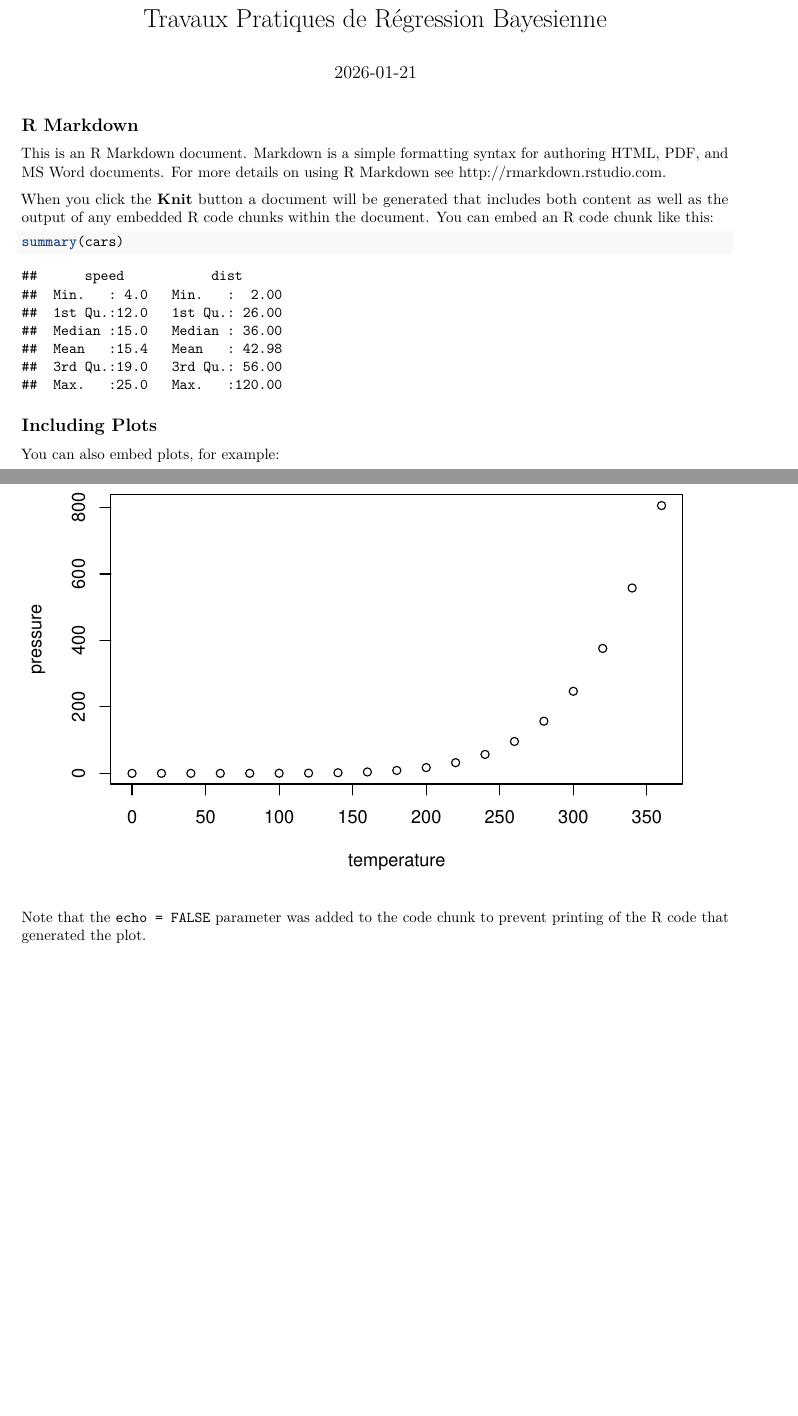
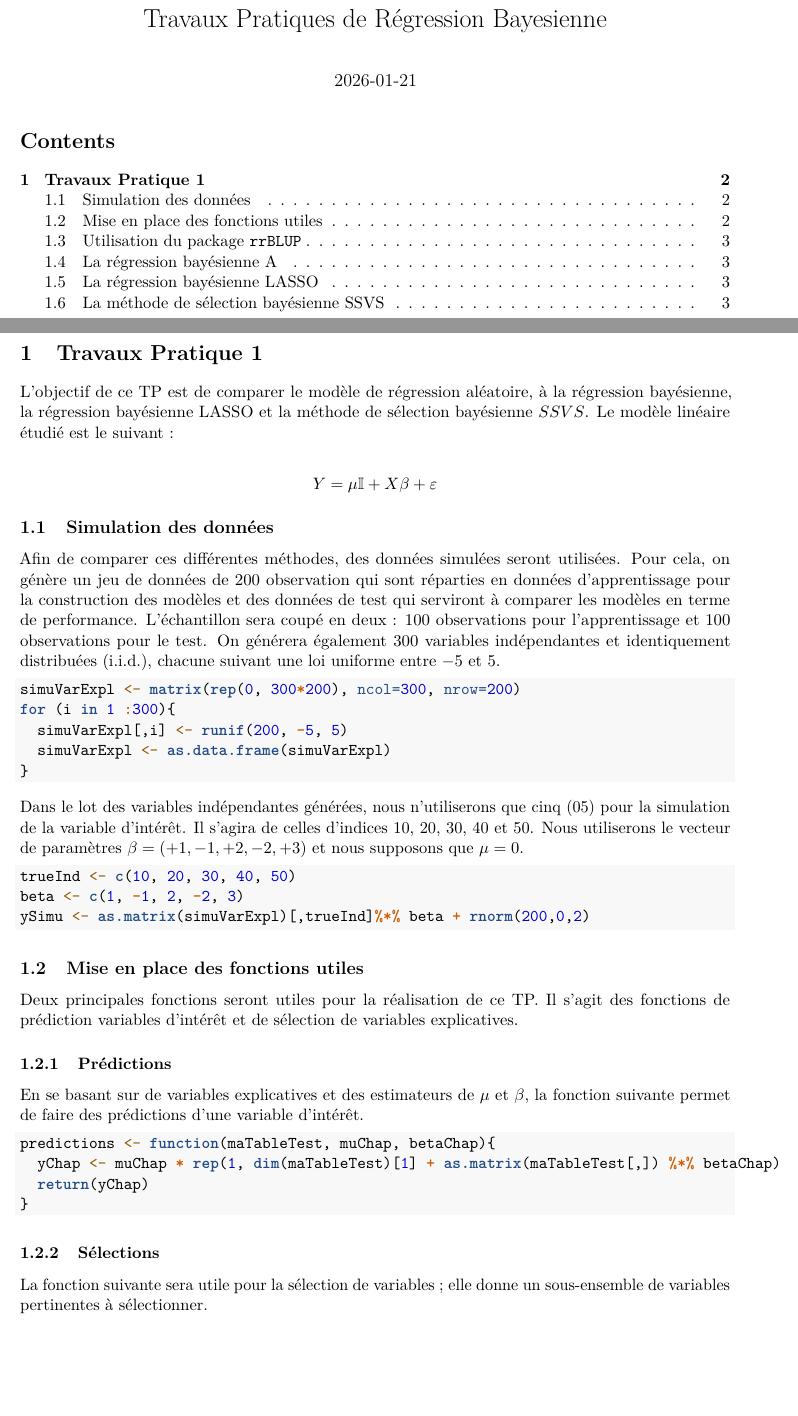
Before and after one commit to sejroboco/Bayesian-Regression-Project, an R Markdown document (B_R_Repport.Rmd): two parts of pages 1 and 2 of 2 before the commit and two parts of pages 1 and 2 of 3 after it, joined at a grey line, cut so that both start at the same text, the shorter picture padded with empty space. Rendered offline with R 4.5, knitr and Pandoc, then LaTeX, with nearby package versions; code that draws random numbers runs with fixed seeds of ours.

Commit message:
TP1 début

````diff
--- a/B_R_Repport.Rmd
+++ b/B_R_Repport.Rmd
@@ -4 +3,4 @@ output: pdf_document
 date: "`r Sys.Date()`"
+output:
+  pdf_document:
+    toc: true
@@ -9,21 +17,54 @@ knitr::opts_chunk$set(echo = TRUE)
 ```
 
-## R Markdown
 
-This is an R Markdown document. Markdown is a simple formatting syntax for authoring HTML, PDF, and MS Word documents. For more details on using R Markdown see <http://rmarkdown.rstudio.com>.
+\newpage
 
-When you click the **Knit** button a document will be generated that includes both content as well as the output of any embedded R code chunks within the document. You can embed an R code chunk like this:
+# Travaux Pratique 1
 
-```{r cars}
-summary(cars)
+L’objectif de ce TP est de comparer le modèle de régression aléatoire, à la régression bayésienne, la régression bayésienne LASSO et la méthode de sélection bayésienne $SSVS$. Le modèle linéaire étudié est le suivant :
+
+$$
+Y = \mu \mathbb{I} + X \beta + \varepsilon
+$$
+
+## Simulation des données
+
+Afin de comparer ces différentes méthodes, des données simulées seront utilisées. Pour cela, on génère un jeu de données de $200$ observation qui sont réparties en données d'apprentissage pour la construction des modèles et des données de test qui serviront à comparer les modèles en terme de performance. L'échantillon sera coupé en deux : $100$ observations pour l'apprentissage et $100$ observations pour le test. On générera également $300$ variables indépendantes et identiquement distribuées (i.i.d.), chacune suivant une loi uniforme entre $-5$ et $5$.
+
+```{r simulation-de-données, echo=TRUE, results='hide'}
+simuVarExpl <- matrix(rep(0, 300*200), ncol=300, nrow=200)
+for (i in 1 :300){
+  simuVarExpl[,i] <- runif(200, -5, 5)
+  simuVarExpl <- as.data.frame(simuVarExpl)
+}
 ```
 
-## Including Plots
+Dans le lot des variables indépendantes générées, nous n'utiliserons que cinq ($05$) pour la simulation de la variable d'intérêt. Il s'agira de celles d'indices $10$, $20$, $30$, $40$ et $50$. Nous utiliserons le vecteur de paramètres $\beta = \left(+1, -1, +2, -2, +3\right)$ et nous supposons que $\mu = 0$.
 
-You can also embed plots, for example:
-
-```{r pressure, echo=FALSE}
-plot(pressure)
+```{r simulation-de-y, echo=TRUE, results='hide'}
+trueInd <- c(10, 20, 30, 40, 50)
+beta <- c(1, -1, 2, -2, 3)
+ySimu <- as.matrix(simuVarExpl)[,trueInd]%*% beta + rnorm(200,0,2)
 ```
 
-Note that the `echo = FALSE` parameter was added to the code chunk to prevent printing of the R code that generated the plot.
+
+## Mise en place des fonctions utiles
+
+Deux principales fonctions seront utiles pour la réalisation de ce TP. Il s'agit des fonctions de prédiction variables d'intérêt et de sélection de variables explicatives.
+
+### Prédictions
+
+En se basant sur de variables explicatives et des estimateurs de $\mu$ et $\beta$, la fonction suivante permet de faire des prédictions d'une variable d'intérêt.
+
+```{r fonction-de-prediction, echo=TRUE, results='hide'}
+predictions <- function(maTableTest, muChap, betaChap){
+  yChap <- muChap * rep(1, dim(maTableTest)[1] + as.matrix(maTableTest[,]) %*% betaChap)
+  return(yChap)
+}
+```
+
+### Sélections
+
+La fonction suivante sera utile pour la sélection de variables ; elle donne un sous-ensemble de variables pertinentes à sélectionner.
+
+```{r fonction-de-selection, echo=TRUE, results='hide'}
````
Also changed, not shown: B_R_Repport.pdf (added), B_R_Repport.Rmd (49 more changed lines).
